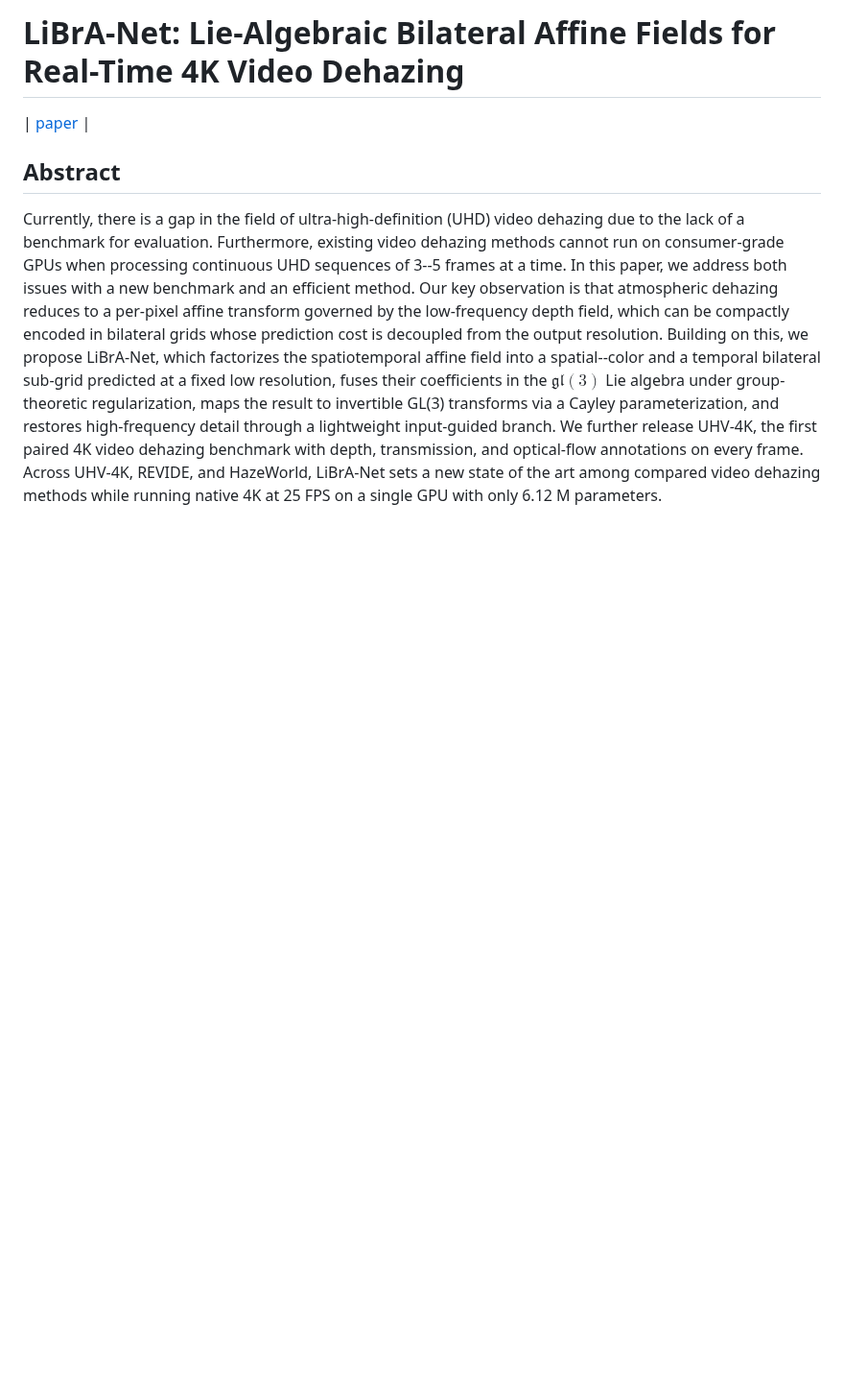
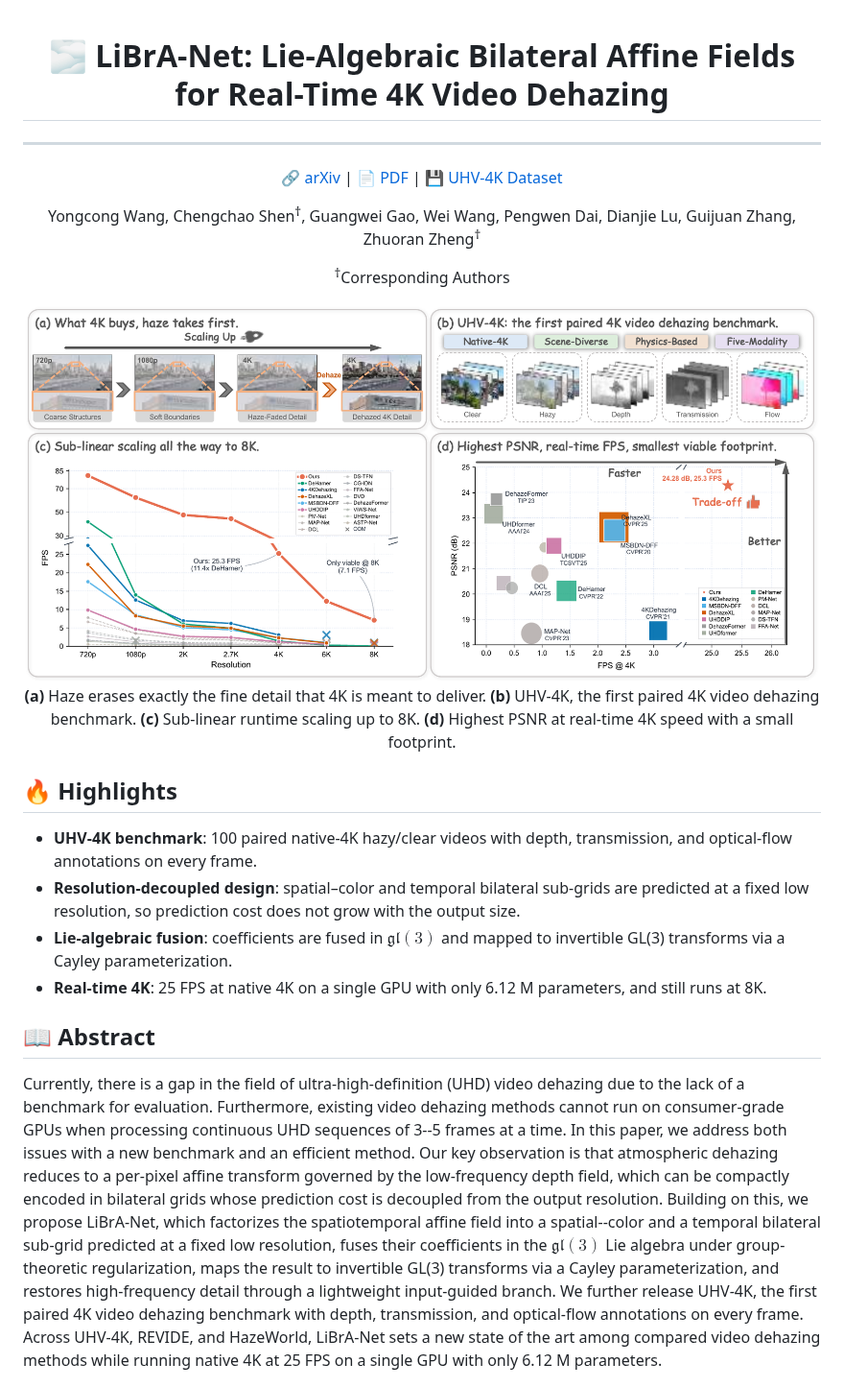
Before and after one commit to ycwang31/LiBrA-Net, a Markdown page: README.md, the part around one of its changes. Shown at 96% size. Drawn GitHub-style; pictures changed too: assets/teaser.png (added); blank space fills up the shorter version.

Commit message:
Restyle README header with author list and teaser figure
Co-Authored-By: Claude Opus 5.5 <noreply@anthropic.com>
Claude-Session: https://claude.ai/code/session_01JGSW7cRr1UBSWDLbMRxwbf

```diff
--- a/README.md
+++ b/README.md
@@ -1,8 +1,47 @@
-# LiBrA-Net: Lie-Algebraic Bilateral Affine Fields for Real-Time 4K Video Dehazing
+<div align="center">
 
-| [paper](https://arxiv.org/abs/2605.11508) |
+<h1>🌫️ LiBrA-Net: Lie-Algebraic Bilateral Affine Fields for Real-Time 4K Video Dehazing</h1>
 
-## Abstract
+<hr>
+
+<p>
+🔗 <a href="https://arxiv.org/abs/2605.11508">arXiv</a> |
+📄 <a href="https://arxiv.org/pdf/2605.11508">PDF</a> |
+💾 <a href="https://pan.baidu.com/s/1Zp8p0xtcmW2Fchs45gAyqg?pwd=4rh5">UHV-4K Dataset</a>
+</p>
+
+<p>
+Yongcong Wang,
+Chengchao Shen<sup>†</sup>,
+Guangwei Gao,
+Wei Wang,
+Pengwen Dai,
+Dianjie Lu,
+Guijuan Zhang,
+Zhuoran Zheng<sup>†</sup>
+</p>
+
+<p><sup>†</sup>Corresponding Authors</p>
+
+<img src="assets/teaser.png" width="100%" alt="LiBrA-Net teaser">
+
+</div>
+
+<p align="center">
+<b>(a)</b> Haze erases exactly the fine detail that 4K is meant to deliver.
+<b>(b)</b> UHV-4K, the first paired 4K video dehazing benchmark.
+<b>(c)</b> Sub-linear runtime scaling up to 8K.
+<b>(d)</b> Highest PSNR at real-time 4K speed with a small footprint.
+</p>
+
+## 🔥 Highlights
+
+- **UHV-4K benchmark**: 100 paired native-4K hazy/clear videos with depth, transmission, and optical-flow annotations on every frame.
+- **Resolution-decoupled design**: spatial–color and temporal bilateral sub-grids are predicted at a fixed low resolution, so prediction cost does not grow with the output size.
+- **Lie-algebraic fusion**: coefficients are fused in $\mathfrak{gl}(3)$ and mapped to invertible GL(3) transforms via a Cayley parameterization.
+- **Real-time 4K**: 25 FPS at native 4K on a single GPU with only 6.12 M parameters, and still runs at 8K.
+
+## 📖 Abstract
 
 Currently, there is a gap in the field of ultra-high-definition (UHD) video dehazing due to the lack of a benchmark for evaluation. Furthermore, existing video dehazing methods cannot run on consumer-grade GPUs when processing continuous UHD sequences of 3--5 frames at a time. In this paper, we address both issues with a new benchmark and an efficient method. Our key observation is that atmospheric dehazing reduces to a per-pixel affine transform governed by the low-frequency depth field, which can be compactly encoded in bilateral grids whose prediction cost is decoupled from the output resolution. Building on this, we propose LiBrA-Net, which factorizes the spatiotemporal affine field into a spatial--color and a temporal bilateral sub-grid predicted at a fixed low resolution, fuses their coefficients in the $\mathfrak{gl}(3)$ Lie algebra under group-theoretic regularization, maps the result to invertible GL(3) transforms via a Cayley parameterization, and restores high-frequency detail through a lightweight input-guided branch. We further release UHV-4K, the first paired 4K video dehazing benchmark with depth, transmission, and optical-flow annotations on every frame. Across UHV-4K, REVIDE, and HazeWorld, LiBrA-Net sets a new state of the art among compared video dehazing methods while running native 4K at 25 FPS on a single GPU with only 6.12 M parameters.
 
```
Also changed, not shown: other parts of README.md (+8 -8 lines).
